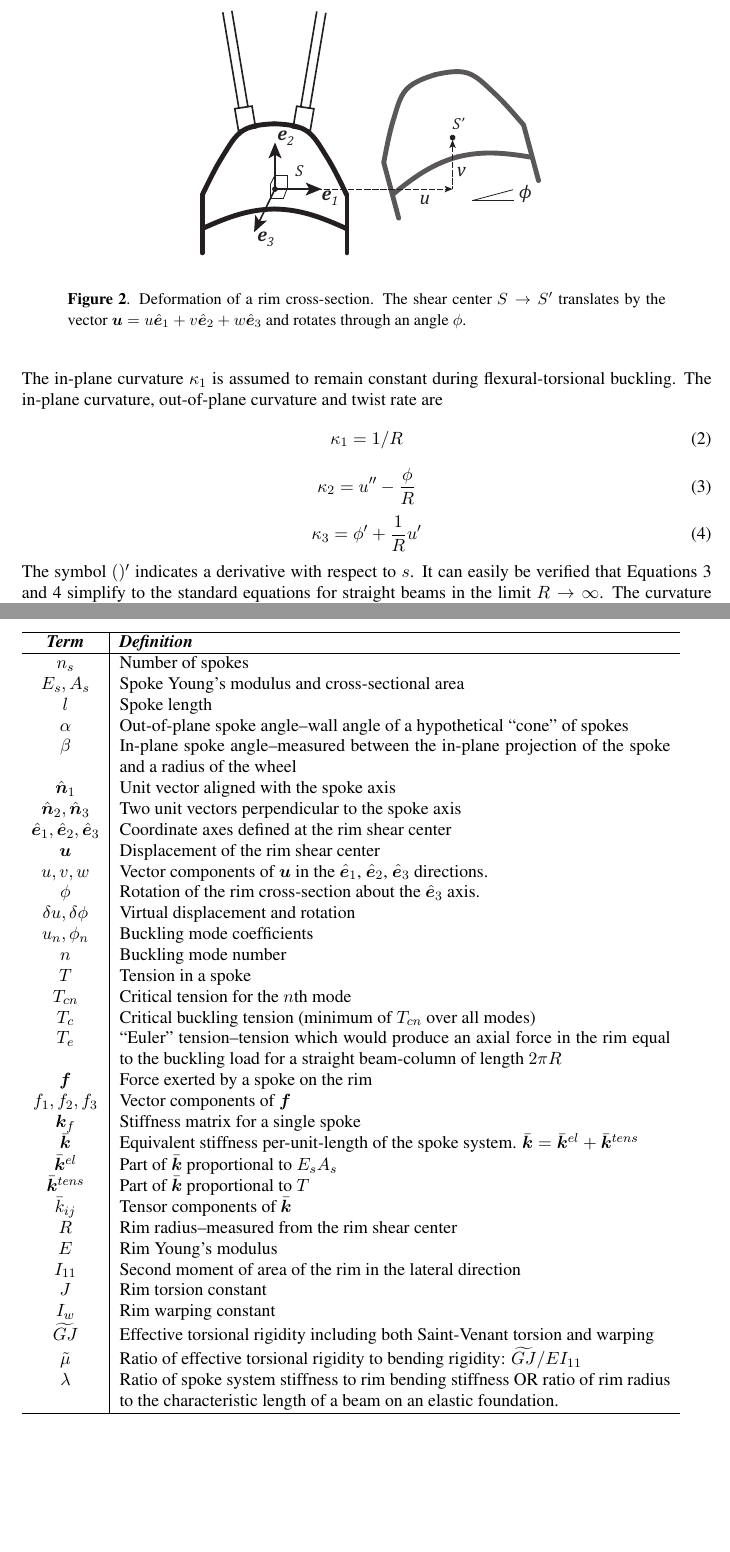
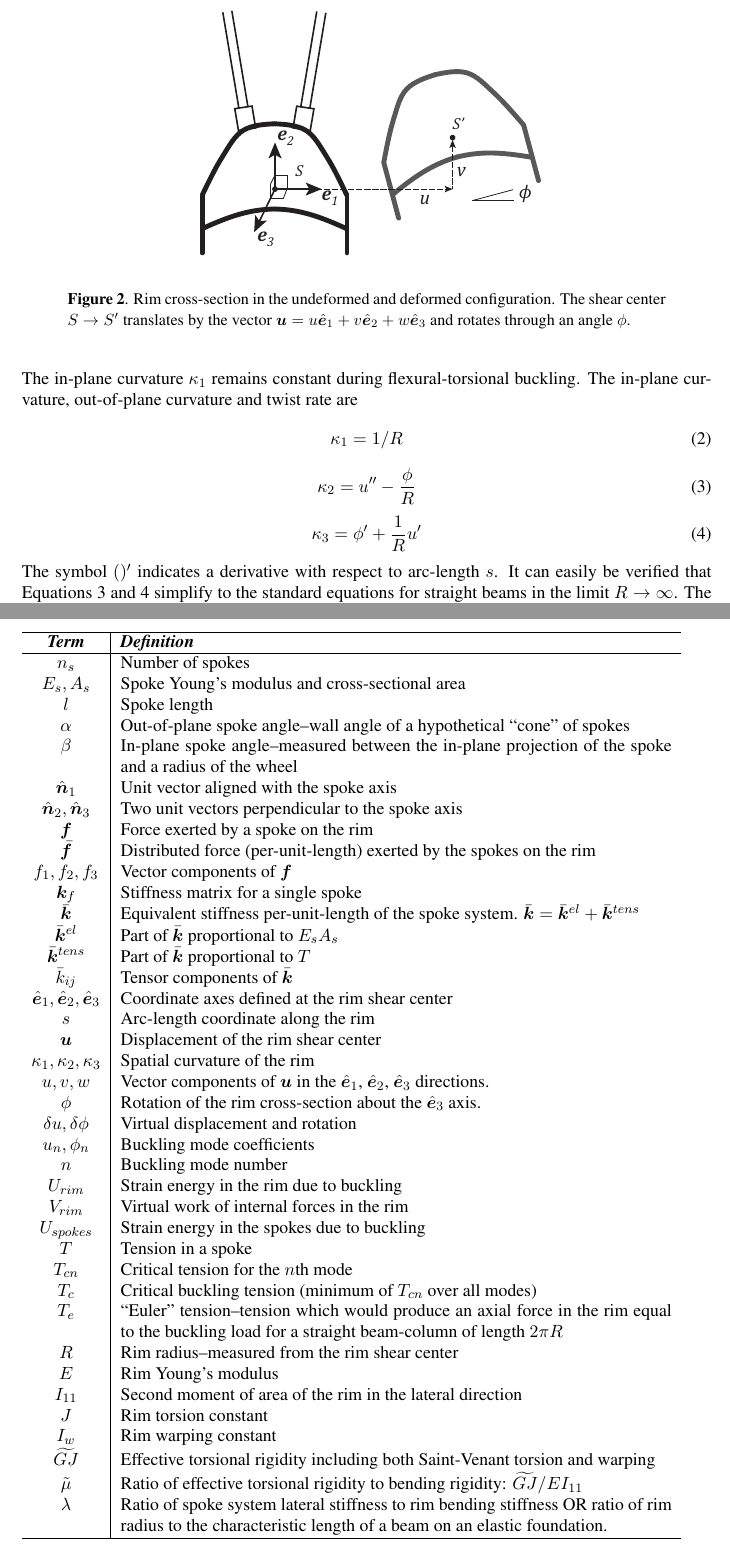
Before and after one commit to dashdotrobot/bmd2016, a LaTeX document (latex/paper.tex): two parts of pages 3 and 10 of 10, joined at a grey line, cut so that both start at the same text, the shorter picture padded with empty space. Compiled offline with pdfLaTeX.

Commit message:
Minor edits to sections 0-2

```diff
--- a/latex/paper.tex
+++ b/latex/paper.tex
@@ -102,11 +97,11 @@ The rim is modeled as an initially circular beam with a constant cross-section.
 \begin{figure}[!ht]
 \centering
 \includegraphics[scale=1.0]{figures/bmd_figures-06.eps}
-\caption{Deformation of a rim cross-section. The shear center $S\rightarrow S'$ translates by the vector $\bm{u} = u\e + v\ee + w\eee$ and rotates through an angle $\phi$.}
+\caption{Rim cross-section in the undeformed and deformed configuration. The shear center $S\rightarrow S'$ translates by the vector $\bm{u} = u\e + v\ee + w\eee$ and rotates through an angle $\phi$.}
 \label{fig:def}
 \end{figure}
 
-The in-plane curvature $\kappa_1$ is assumed to remain constant during flexural-torsional buckling. The in-plane curvature, out-of-plane curvature and twist rate are
+The in-plane curvature $\kappa_1$ remains constant during flexural-torsional buckling. The in-plane curvature, out-of-plane curvature and twist rate are
 	\begin{equation}\label{eq:k1}
 	\kappa_1 = 1/R
 	\end{equation}
@@ -116,6 +111,12 @@ The in-plane curvature $\kappa_1$ is assumed to remain constant during flexural-
 	\begin{equation}\label{eq:k3}
 	\kappa_3 = \phi' + \frac{1}{R} u'
 	\end{equation}
-The symbol $()'$ indicates a derivative with respect to $s$. It can easily be verified that Equations \ref{eq:k2} and \ref{eq:k3} simplify to the standard equations for straight beams in the limit $R\rightarrow \infty$. The curvature and twist rate produce a bending moment and twisting moment equal to
-	\begin{equation}\label{eq:M2}
-	M_2 = EI_{11} \kappa_2
+The symbol $()'$ indicates a derivative with respect to arc-length $s$. It can easily be verified that Equations \ref{eq:k2} and \ref{eq:k3} simplify to the standard equations for straight beams in the limit $R\rightarrow \infty$. The total strain energy is decomposed into lateral bending, uniform torsion, and warping terms which are related to the curvatures.
+% The curvature and twist rate produce a bending moment and twisting moment equal to
+	% \begin{equation}\label{eq:M2}
+	% M_2 = EI_{11} \kappa_2
+	% \end{equation}
+	% \begin{equation}\label{eq:M3}
+	% M_3 = GJ \kappa_3 + EI_w \kappa_3''
+	% \end{equation}
+	\begin{equation}\label{eq:Urim}
@@ -373,25 +366,31 @@ $\beta$		& In-plane spoke angle--measured between the in-plane projection of the
 			  a radius of the wheel\\
 $\n$		& Unit vector aligned with the spoke axis\\
 $\nn,\nnn$	& Two unit vectors perpendicular to the spoke axis\\
-$\e,\ee,\eee$ & Coordinate axes defined at the rim shear center\\
-$\bm{u}$	& Displacement of the rim shear center\\
-$u,v,w$		& Vector components of $\bm{u}$ in the \e{}, \ee{}, \eee{} directions.\\
-$\phi$		& Rotation of the rim cross-section about the $\hat{\bm{e}}_3$ axis.\\
-$\delta u, \delta \phi$ & Virtual displacement and rotation\\
-$u_n, \phi_n$ & Buckling mode coefficients\\
-$n$			& Buckling mode number\\
-$T$			& Tension in a spoke\\
-$T_{cn}$	& Critical tension for the $n$th mode\\
-$T_c$		& Critical buckling tension (minimum of $T_{cn}$ over all modes)\\
-$T_e$		& ``Euler'' tension--tension which would produce an axial force in the rim
-			  equal to the buckling load for a straight beam-column of length $2\pi R$\\
 $\bm{f}$	& Force exerted by a spoke on the rim\\
+$\bar{\bm{f}}$& Distributed force (per-unit-length) exerted by the spokes on the rim\\
 $f_1, f_2,f_3$ & Vector components of $\bm{f}$\\
 $\bm{k}_f$	& Stiffness matrix for a single spoke\\
 $\bar{\bm{k}}$ & Equivalent stiffness per-unit-length of the spoke system. $\bar{\bm{k}} = \bar{\bm{k}}^{el} + \bar{\bm{k}}^{tens}$\\
 $\bar{\bm{k}}^{el}$ & Part of $\bar{\bm{k}}$ proportional to $E_sA_s$\\
 $\bar{\bm{k}}^{tens}$ & Part of $\bar{\bm{k}}$ proportional to $T$\\
 $\bar{k}_{ij}$ & Tensor components of $\bar{\bm{k}}$\\
+$\e,\ee,\eee$ & Coordinate axes defined at the rim shear center\\
+$s$			& Arc-length coordinate along the rim\\
+$\bm{u}$	& Displacement of the rim shear center\\
+$\kappa_1,\kappa_2,\kappa_3$ & Spatial curvature of the rim\\
+$u,v,w$		& Vector components of $\bm{u}$ in the \e{}, \ee{}, \eee{} directions.\\
+$\phi$		& Rotation of the rim cross-section about the $\hat{\bm{e}}_3$ axis.\\
+$\delta u, \delta \phi$ & Virtual displacement and rotation\\
+$u_n, \phi_n$ & Buckling mode coefficients\\
+$n$			& Buckling mode number\\
+$U_{rim}$	& Strain energy in the rim due to buckling\\
+$V_{rim}$	& Virtual work of internal forces in the rim\\
+$U_{spokes}$& Strain energy in the spokes due to buckling\\
+$T$			& Tension in a spoke\\
+$T_{cn}$	& Critical tension for the $n$th mode\\
+$T_c$		& Critical buckling tension (minimum of $T_{cn}$ over all modes)\\
+$T_e$		& ``Euler'' tension--tension which would produce an axial force in the rim
+			  equal to the buckling load for a straight beam-column of length $2\pi R$\\
 $R$			& Rim radius--measured from the rim shear center\\
 $E$			& Rim Young's modulus\\
 $I_{11}$	& Second moment of area of the rim in the lateral direction\\
@@ -399,8 +398,8 @@ $J$			& Rim torsion constant\\
 $I_w$		& Rim warping constant\\
 $\widetilde{GJ}$ & Effective torsional rigidity including both Saint-Venant torsion and warping\\
 $\tilde{\mu}$ & Ratio of effective torsional rigidity to bending rigidity: $\widetilde{GJ}/EI_{11}$\\
-$\lambda$	& Ratio of spoke system stiffness to rim bending stiffness OR ratio of rim radius to
-			  the characteristic length of a beam on an elastic foundation.\\
+$\lambda$	& Ratio of spoke system lateral stiffness to rim bending stiffness OR ratio
+			  of rim radius to the characteristic length of a beam on an elastic foundation.\\
 \hline
 \end{tabular}
 
```
Also changed, not shown: latex/paper.pdf, latex/paper.tex (47 more changed lines).
